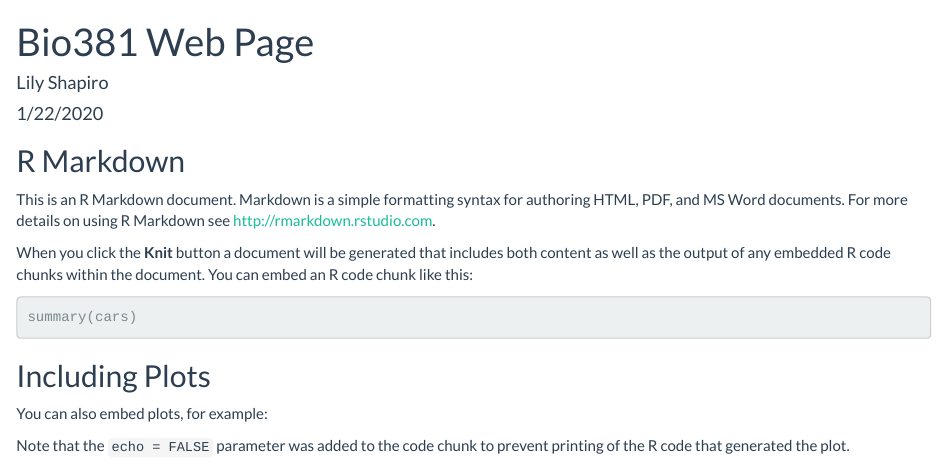
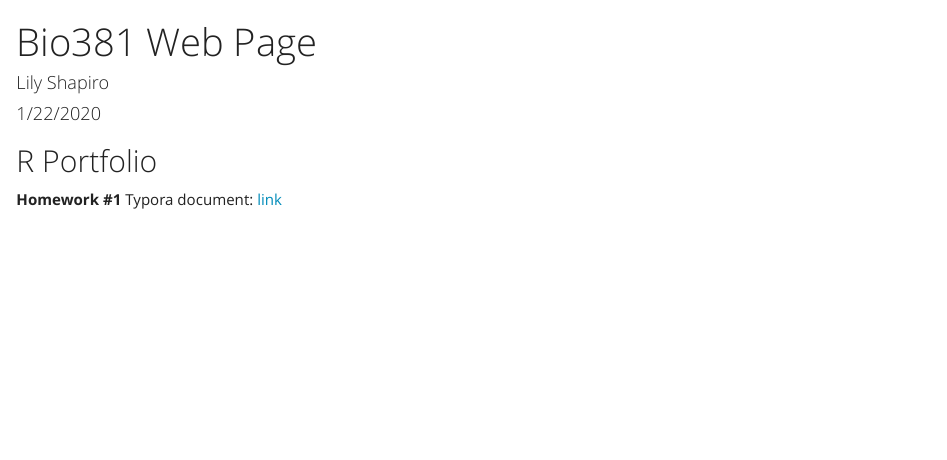
Before and after one commit to lkshapir/ShapiroBio381, an R Markdown document (index.Rmd): the page in a window 1100 px wide, from its top. Rendered offline with R 4.5, knitr and Pandoc, with nearby package versions; the code chunks are not run, so their results and figures are left out.

Commit message:
uploaded Typora document w/ text and images [HW#2]

````diff
--- a/index.Rmd
+++ b/index.Rmd
@@ -11,22 +11,8 @@ output:
 knitr::opts_chunk$set(echo = TRUE)
 ```
 
-## R Markdown
+## R Portfolio
 
-This is an R Markdown document. Markdown is a simple formatting syntax for authoring HTML, PDF, and MS Word documents. For more details on using R Markdown see <http://rmarkdown.rstudio.com>.
-
-When you click the **Knit** button a document will be generated that includes both content as well as the output of any embedded R code chunks within the document. You can embed an R code chunk like this:
-
-```{r cars}
-summary(cars)
-```
-
-## Including Plots
-
-You can also embed plots, for example:
-
-```{r pressure, echo=FALSE}
-plot(pressure)
-```
-
-Note that the `echo = FALSE` parameter was added to the code chunk to prevent printing of the R code that generated the plot.
+**Homework #1**
+Typora document:
+[link](Practice.html)
````
Also changed, not shown: 01-peacock-spider-_x8a6285-2.jpg (added), IMG_9833.JPG (added), Practice.html (added), index.html, index.Rmd (2 more changed lines), 1 other file.
